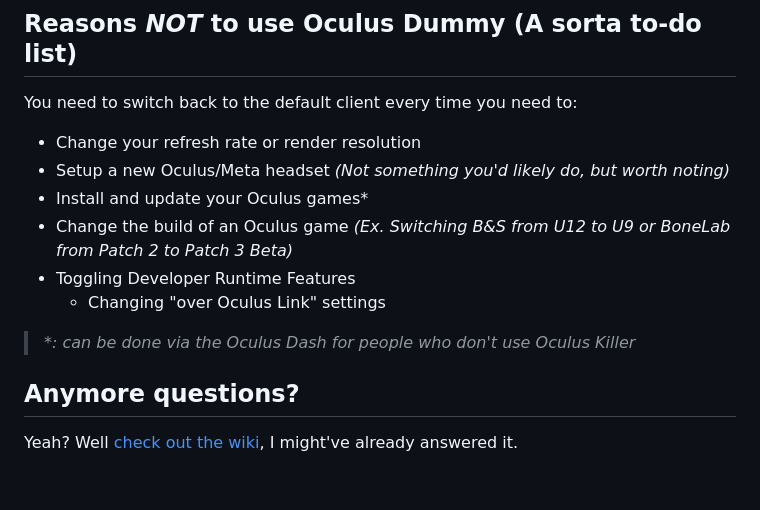
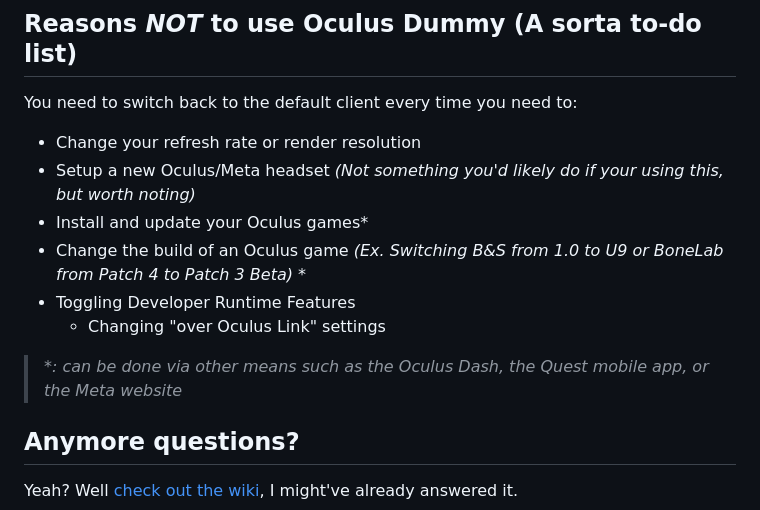
Before and after one commit to kckarnige/OculusDummy, a Markdown page: README.md, the part around the change. Drawn GitHub-style; blank space fills up the shorter version.

```diff
--- a/README.md
+++ b/README.md
@@ -42,13 +42,13 @@ For more information, check out <a href="https://discord.gg/dPsfJhsGwb">their Di
 
 You need to switch back to the default client every time you need to:
 - Change your refresh rate or render resolution
-- Setup a new Oculus/Meta headset *(Not something you'd likely do, but worth noting)*
+- Setup a new Oculus/Meta headset *(Not something you'd likely do if your using this, but worth noting)*
 - Install and update your Oculus games\*
-- Change the build of an Oculus game *(Ex. Switching B&S from U12 to U9 or BoneLab from Patch 2 to Patch 3 Beta)*
+- Change the build of an Oculus game *(Ex. Switching B&S from 1.0 to U9 or BoneLab from Patch 4 to Patch 3 Beta)* *
 - Toggling Developer Runtime Features
     - Changing "over Oculus Link" settings
 
-> *\*: can be done via the Oculus Dash for people who don't use Oculus Killer*
+> *\*: can be done via other means such as the Oculus Dash, the Quest mobile app, or the Meta website*
 
 ## Anymore questions?
 
```
